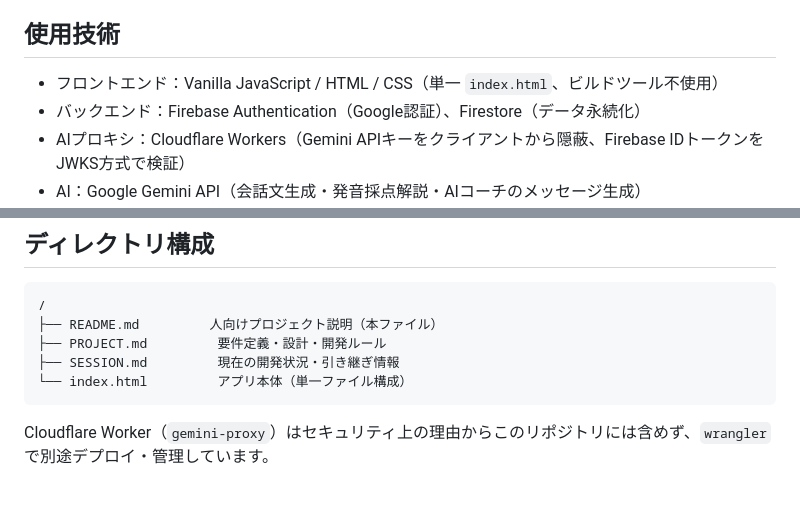
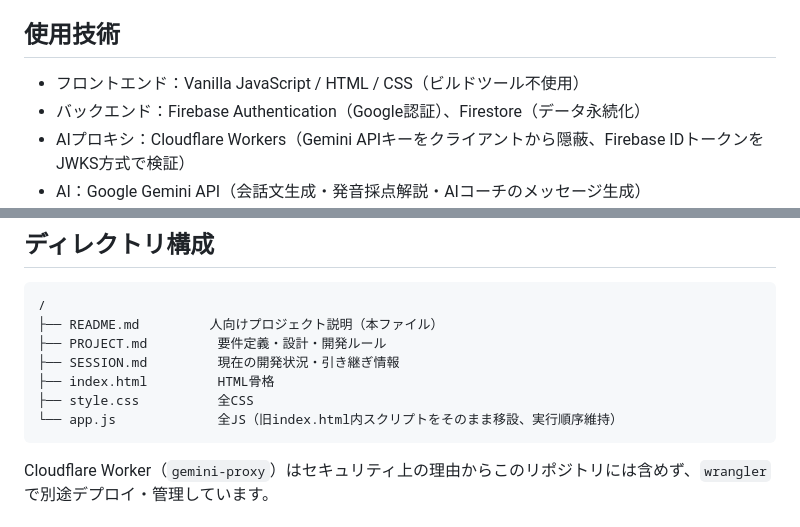
Before and after one commit to projectx1478/chinese-shadowing, a Markdown page: README.md, 2 parts joined by grey strips. GitHub-like rendering; blank space fills up the shorter version.

Commit message:
README.md を更新

````diff
--- a/README.md
+++ b/README.md
@@ -17,7 +17,7 @@
 
 ## 使用技術
 
-- フロントエンド：Vanilla JavaScript / HTML / CSS（単一 `index.html`、ビルドツール不使用）
+- フロントエンド：Vanilla JavaScript / HTML / CSS（ビルドツール不使用）
 - バックエンド：Firebase Authentication（Google認証）、Firestore（データ永続化）
 - AIプロキシ：Cloudflare Workers（Gemini APIキーをクライアントから隠蔽、Firebase IDトークンをJWKS方式で検証）
 - AI：Google Gemini API（会話文生成・発音採点解説・AIコーチのメッセージ生成）
@@ -37,7 +37,9 @@
 ├── README.md         人向けプロジェクト説明（本ファイル）
 ├── PROJECT.md         要件定義・設計・開発ルール
 ├── SESSION.md         現在の開発状況・引き継ぎ情報
-└── index.html         アプリ本体（単一ファイル構成）
+├── index.html         HTML骨格
+├── style.css          全CSS
+└── app.js             全JS（旧index.html内スクリプトをそのまま移設、実行順序維持）
 ```
 
 Cloudflare Worker（`gemini-proxy`）はセキュリティ上の理由からこのリポジトリには含めず、`wrangler` で別途デプロイ・管理しています。
````
